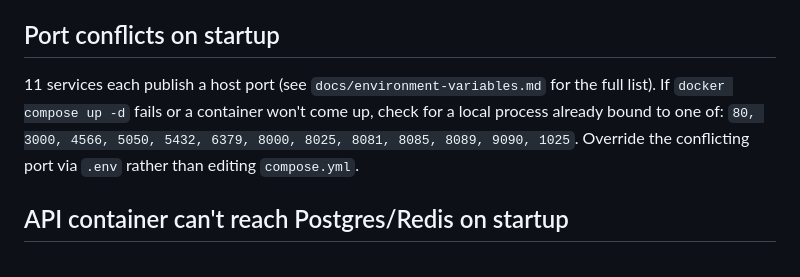
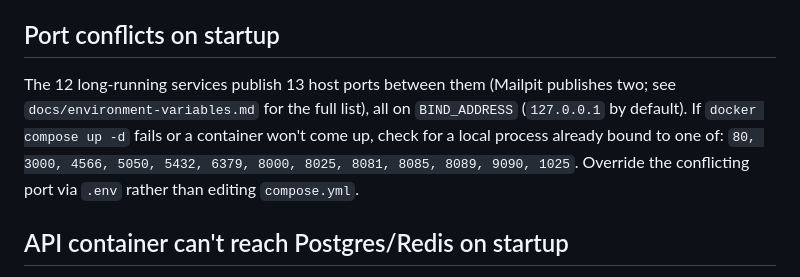
Before and after one commit to harshal1998/aws-playground-fastapi, a Markdown page: docs/troubleshooting.md, the part around the change. Drawn GitHub-style.

```diff
--- a/docs/troubleshooting.md
+++ b/docs/troubleshooting.md
@@ -5,9 +5,10 @@ this stack is wired up.
 
 ## Port conflicts on startup
 
-11 services each publish a host port (see `docs/environment-variables.md` for the full list). If
-`docker compose up -d` fails or a container won't come up, check for a local process already
-bound to one of: `80, 3000, 4566, 5050, 5432, 6379, 8000, 8025, 8081, 8085, 8089, 9090, 1025`.
+The 12 long-running services publish 13 host ports between them (Mailpit publishes two; see
+`docs/environment-variables.md` for the full list), all on `BIND_ADDRESS` (`127.0.0.1` by
+default). If `docker compose up -d` fails or a container won't come up, check for a local
+process already bound to one of: `80, 3000, 4566, 5050, 5432, 6379, 8000, 8025, 8081, 8085, 8089, 9090, 1025`.
 Override the conflicting port via `.env` rather than editing `compose.yml`.
 
 ## API container can't reach Postgres/Redis on startup
```
Also changed, not shown: docs/codebase-overview.md (+3 -3 lines).
